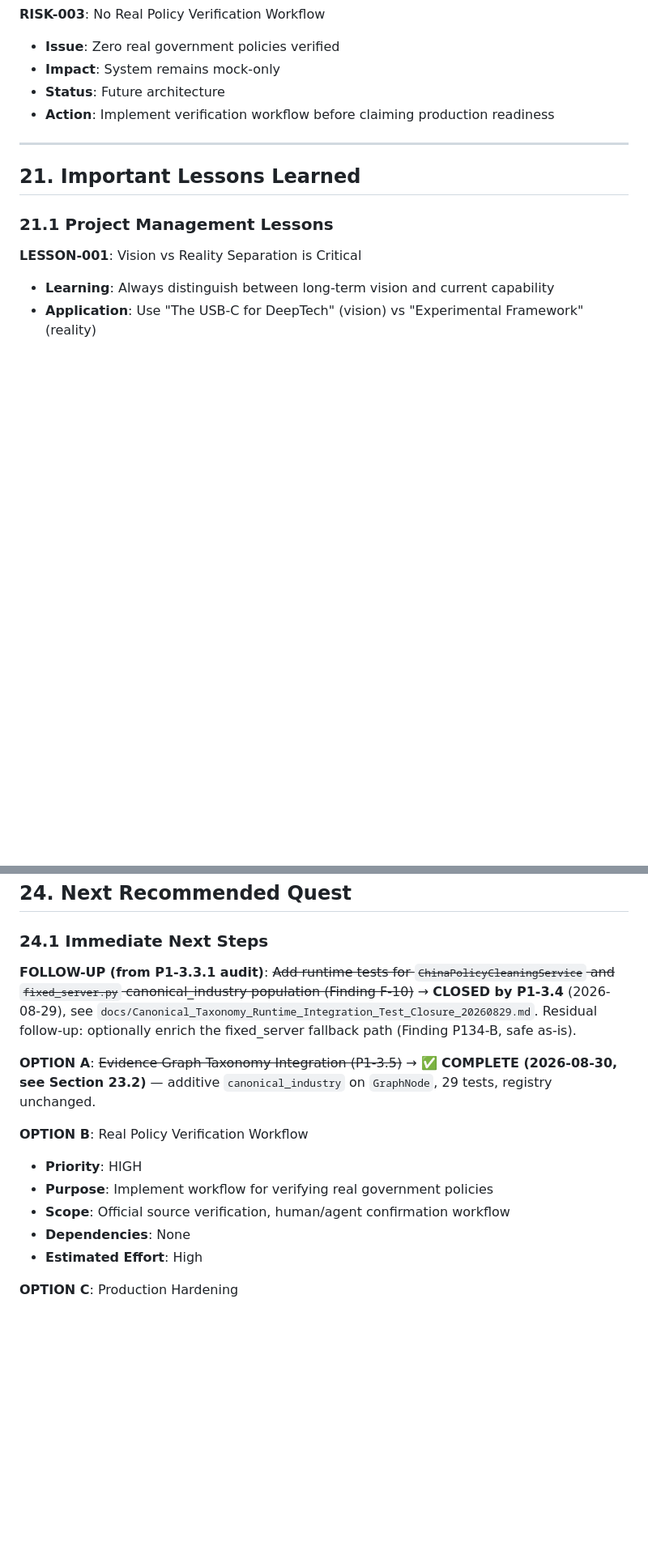
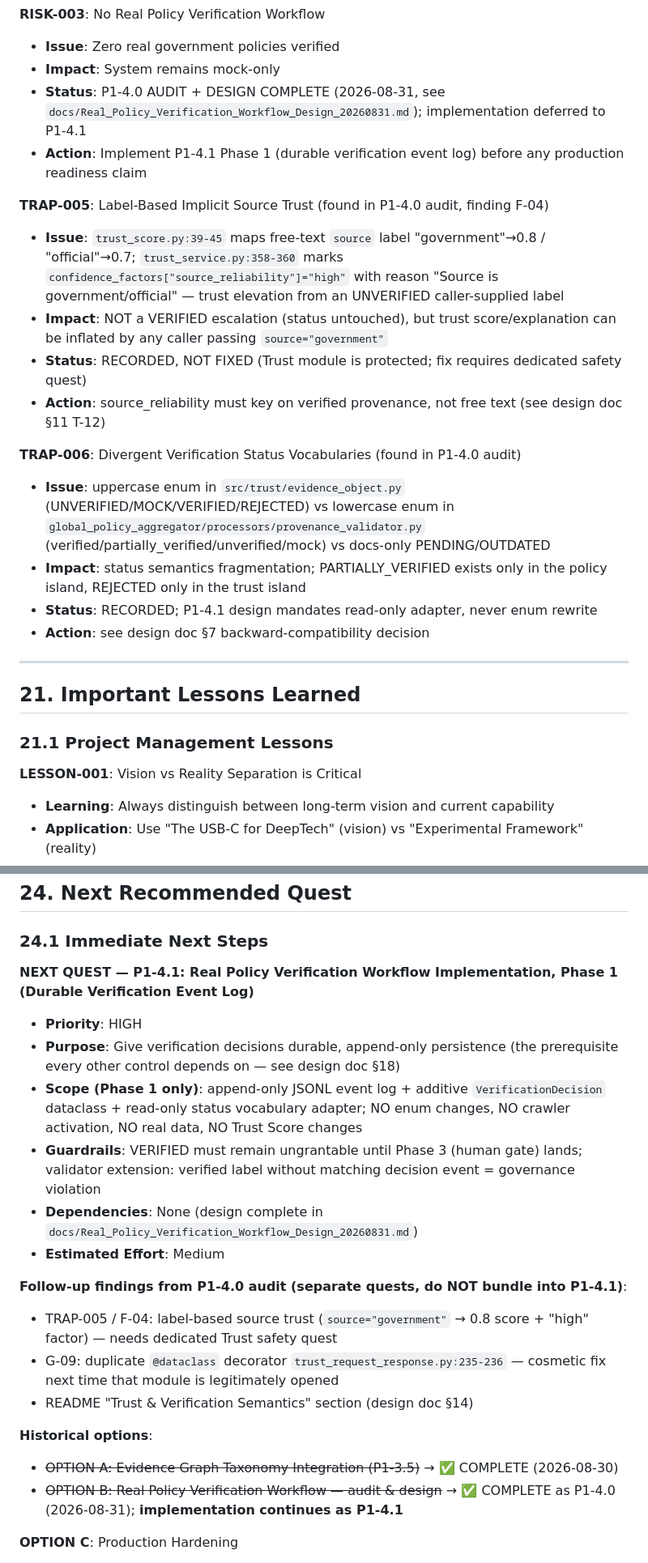
Before and after one commit to gzchenhao/open-invest, a Markdown page: OpenInvest_Technical_Handover_Trae_20260831.md, 2 parts joined by grey strips. Shown at 81% size. Rendered like a GitHub page; blank space fills up the shorter version.

Commit message:
docs: audit and design real policy verification workflow (P1-4.0)

```diff
--- a/OpenInvest_Technical_Handover_Trae_20260830.md
+++ b/OpenInvest_Technical_Handover_Trae_20260831.md
@@ -1478,8 +1480,20 @@ Highest discipline: 宁可 null，不要猜。宁可 UNVERIFIED，不要 VERIFIE
 **RISK-003**: No Real Policy Verification Workflow
 - **Issue**: Zero real government policies verified
 - **Impact**: System remains mock-only
-- **Status**: Future architecture
-- **Action**: Implement verification workflow before claiming production readiness
+- **Status**: P1-4.0 AUDIT + DESIGN COMPLETE (2026-08-31, see `docs/Real_Policy_Verification_Workflow_Design_20260831.md`); implementation deferred to P1-4.1
+- **Action**: Implement P1-4.1 Phase 1 (durable verification event log) before any production readiness claim
+
+**TRAP-005**: Label-Based Implicit Source Trust (found in P1-4.0 audit, finding F-04)
+- **Issue**: `trust_score.py:39-45` maps free-text `source` label "government"→0.8 / "official"→0.7; `trust_service.py:358-360` marks `confidence_factors["source_reliability"]="high"` with reason "Source is government/official" — trust elevation from an UNVERIFIED caller-supplied label
+- **Impact**: NOT a VERIFIED escalation (status untouched), but trust score/explanation can be inflated by any caller passing `source="government"`
+- **Status**: RECORDED, NOT FIXED (Trust module is protected; fix requires dedicated safety quest)
+- **Action**: source_reliability must key on verified provenance, not free text (see design doc §11 T-12)
+
+**TRAP-006**: Divergent Verification Status Vocabularies (found in P1-4.0 audit)
+- **Issue**: uppercase enum in `src/trust/evidence_object.py` (UNVERIFIED/MOCK/VERIFIED/REJECTED) vs lowercase enum in `global_policy_aggregator/processors/provenance_validator.py` (verified/partially_verified/unverified/mock) vs docs-only PENDING/OUTDATED
+- **Impact**: status semantics fragmentation; PARTIALLY_VERIFIED exists only in the policy island, REJECTED only in the trust island
+- **Status**: RECORDED; P1-4.1 design mandates read-only adapter, never enum rewrite
+- **Action**: see design doc §7 backward-compatibility decision
 
 ---
 
@@ -1717,16 +1748,22 @@ git rev-parse origin/master
 
 ### 24.1 Immediate Next Steps
 
-**FOLLOW-UP (from P1-3.3.1 audit)**: ~~Add runtime tests for `ChinaPolicyCleaningService` and `fixed_server.py` canonical_industry population (Finding F-10)~~ → **CLOSED by P1-3.4** (2026-08-29), see `docs/Canonical_Taxonomy_Runtime_Integration_Test_Closure_20260829.md`. Residual follow-up: optionally enrich the fixed_server fallback path (Finding P134-B, safe as-is).
-
-**OPTION A**: ~~Evidence Graph Taxonomy Integration (P1-3.5)~~ → ✅ **COMPLETE (2026-08-30, see Section 23.2)** — additive `canonical_industry` on `GraphNode`, 29 tests, registry unchanged.
-
-**OPTION B**: Real Policy Verification Workflow
+**NEXT QUEST — P1-4.1: Real Policy Verification Workflow Implementation, Phase 1 (Durable Verification Event Log)**
 - **Priority**: HIGH
-- **Purpose**: Implement workflow for verifying real government policies
-- **Scope**: Official source verification, human/agent confirmation workflow
-- **Dependencies**: None
-- **Estimated Effort**: High
+- **Purpose**: Give verification decisions durable, append-only persistence (the prerequisite every other control depends on — see design doc §18)
+- **Scope (Phase 1 only)**: append-only JSONL event log + additive `VerificationDecision` dataclass + read-only status vocabulary adapter; NO enum changes, NO crawler activation, NO real data, NO Trust Score changes
+- **Guardrails**: VERIFIED must remain ungrantable until Phase 3 (human gate) lands; validator extension: verified label without matching decision event = governance violation
+- **Dependencies**: None (design complete in `docs/Real_Policy_Verification_Workflow_Design_20260831.md`)
+- **Estimated Effort**: Medium
+
+**Follow-up findings from P1-4.0 audit (separate quests, do NOT bundle into P1-4.1)**:
+- TRAP-005 / F-04: label-based source trust (`source="government"` → 0.8 score + "high" factor) — needs dedicated Trust safety quest
+- G-09: duplicate `@dataclass` decorator `trust_request_response.py:235-236` — cosmetic fix next time that module is legitimately opened
+- README "Trust & Verification Semantics" section (design doc §14)
+
+**Historical options**:
+- ~~OPTION A: Evidence Graph Taxonomy Integration (P1-3.5)~~ → ✅ COMPLETE (2026-08-30)
+- ~~OPTION B: Real Policy Verification Workflow — audit & design~~ → ✅ COMPLETE as P1-4.0 (2026-08-31); **implementation continues as P1-4.1**
 
 **OPTION C**: Production Hardening
 - **Priority**: MEDIUM
```
Also changed, not shown: other parts of OpenInvest_Technical_Handover_Trae_20260831.md (+25 -4 lines), docs/Real_Policy_Verification_Workflow_Design_20260831.md (added, +341 -0 lines).
